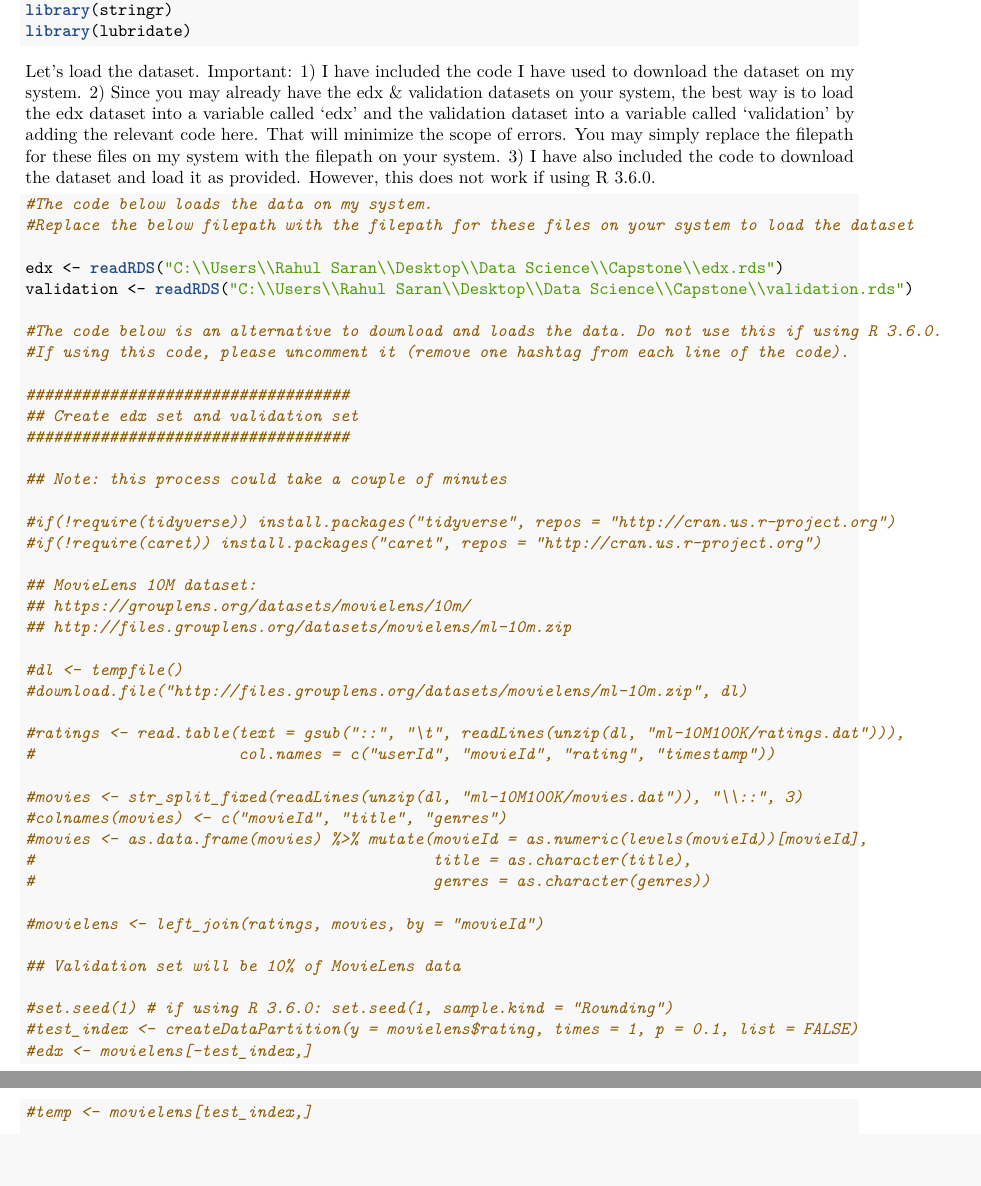
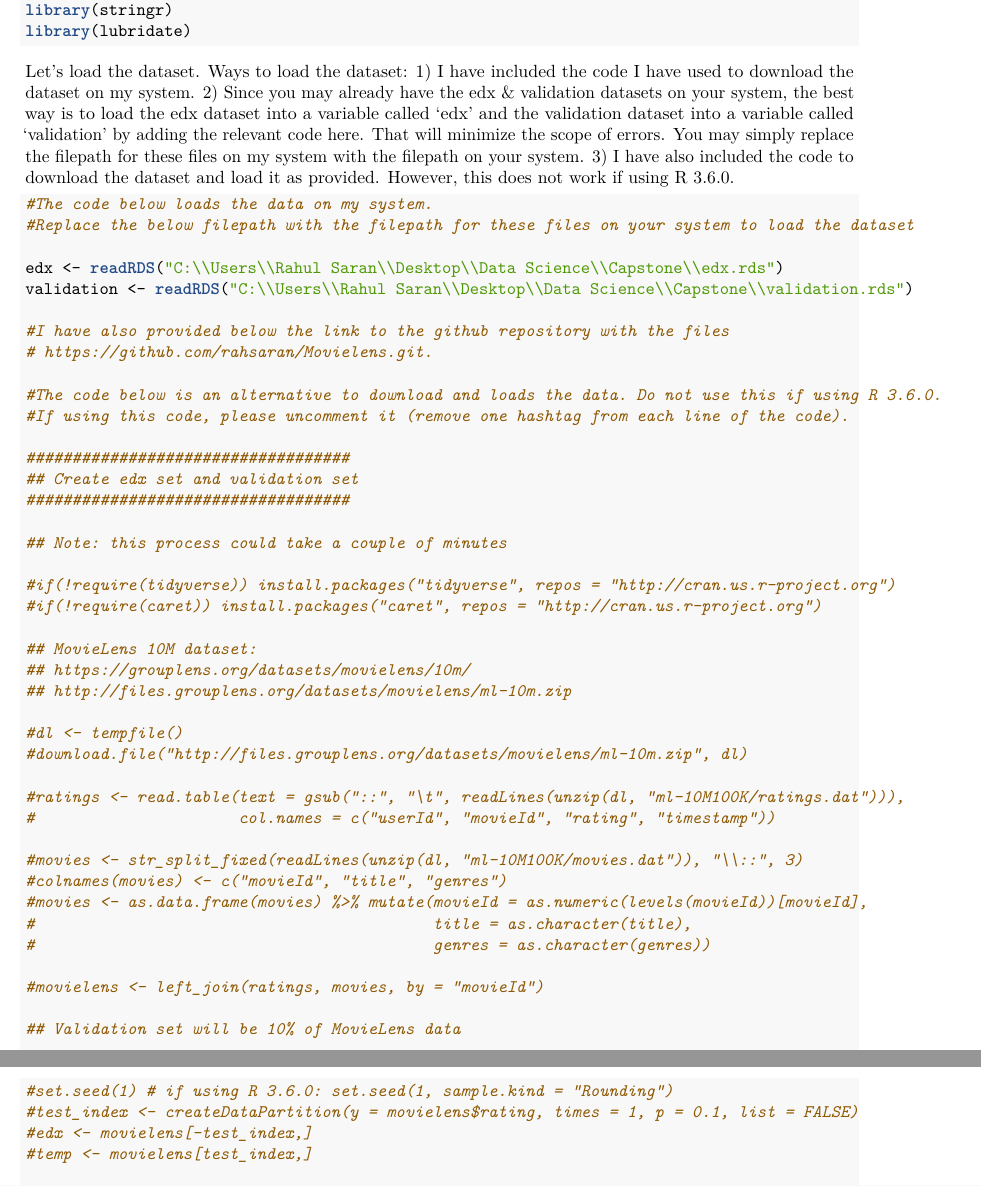
Before and after one commit to rahsaran/Movielens, an R Markdown document (Movielens.Rmd): two parts of pages 2 and 3 of 22, joined at a grey line, cut so that both start at the same text, the shorter picture padded with empty space. The pictures show the output file Movielens.pdf that the author committed with the source.

Commit message:
Add files via upload

````diff
--- a/Movielens.Rmd
+++ b/Movielens.Rmd
@@ -58,7 +58,7 @@ library(lubridate)
 ```
 
 Let's load the dataset.
-Important:
+Ways to load the dataset:
 1) I have included the code I have used to download the dataset on my system.
 2) Since you may already have the edx & validation datasets on your system, the best way is to load the edx dataset into a variable called 'edx' and the validation dataset into a variable called 'validation' by adding the relevant code here. That will minimize the scope of errors. You may simply replace the filepath for these files on my system with the filepath on your system.
 3) I have also included the code to download the dataset and load it as provided. However, this does not work if using R 3.6.0.
@@ -69,6 +69,9 @@ Important:
 
 edx <- readRDS("C:\\Users\\Rahul Saran\\Desktop\\Data Science\\Capstone\\edx.rds")
 validation <- readRDS("C:\\Users\\Rahul Saran\\Desktop\\Data Science\\Capstone\\validation.rds")
+
+#I have also provided below the link to the github repository with the files
+# https://github.com/rahsaran/Movielens.git.
 
 #The code below is an alternative to download and loads the data. Do not use this if using R 3.6.0.
 #If using this code, please uncomment it (remove one hashtag from each line of the code).
````
Also changed, not shown: Movielens_script.R (+3 -0 lines), Movielens.pdf.
